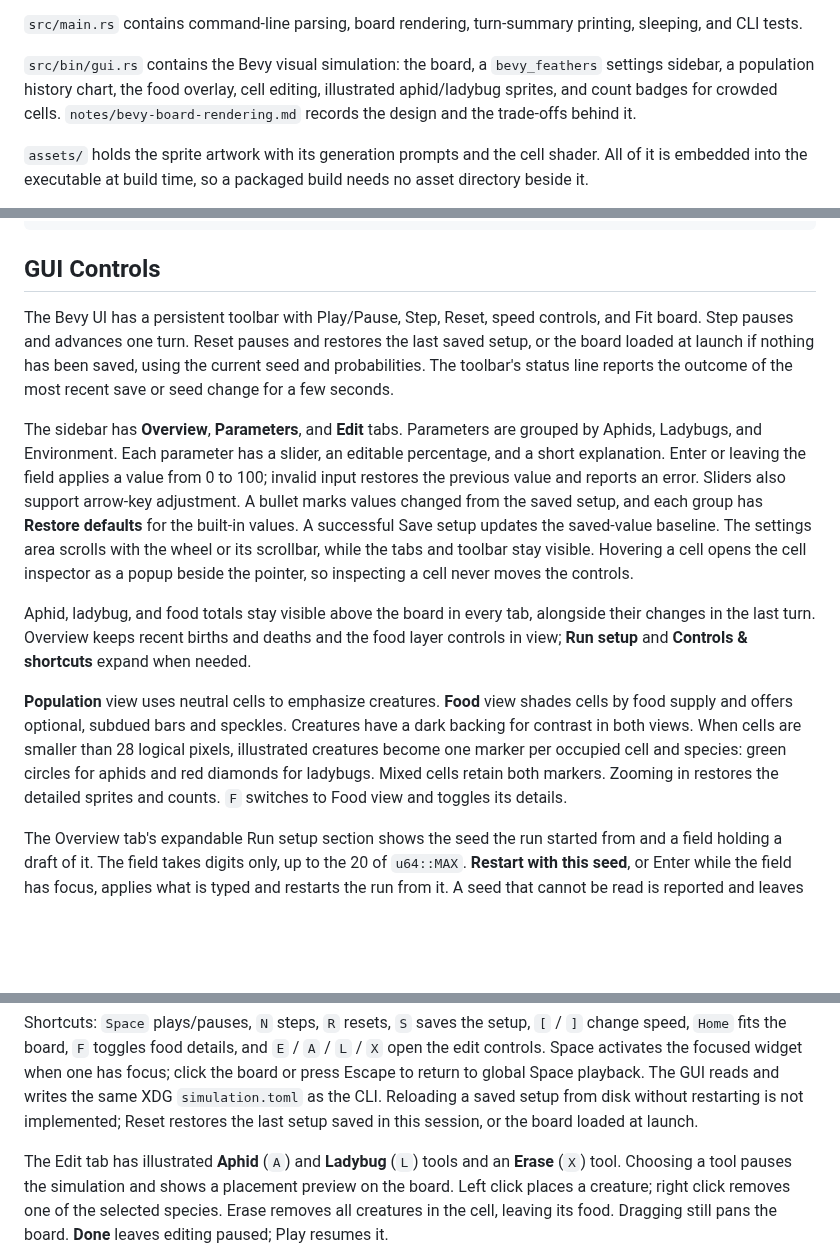
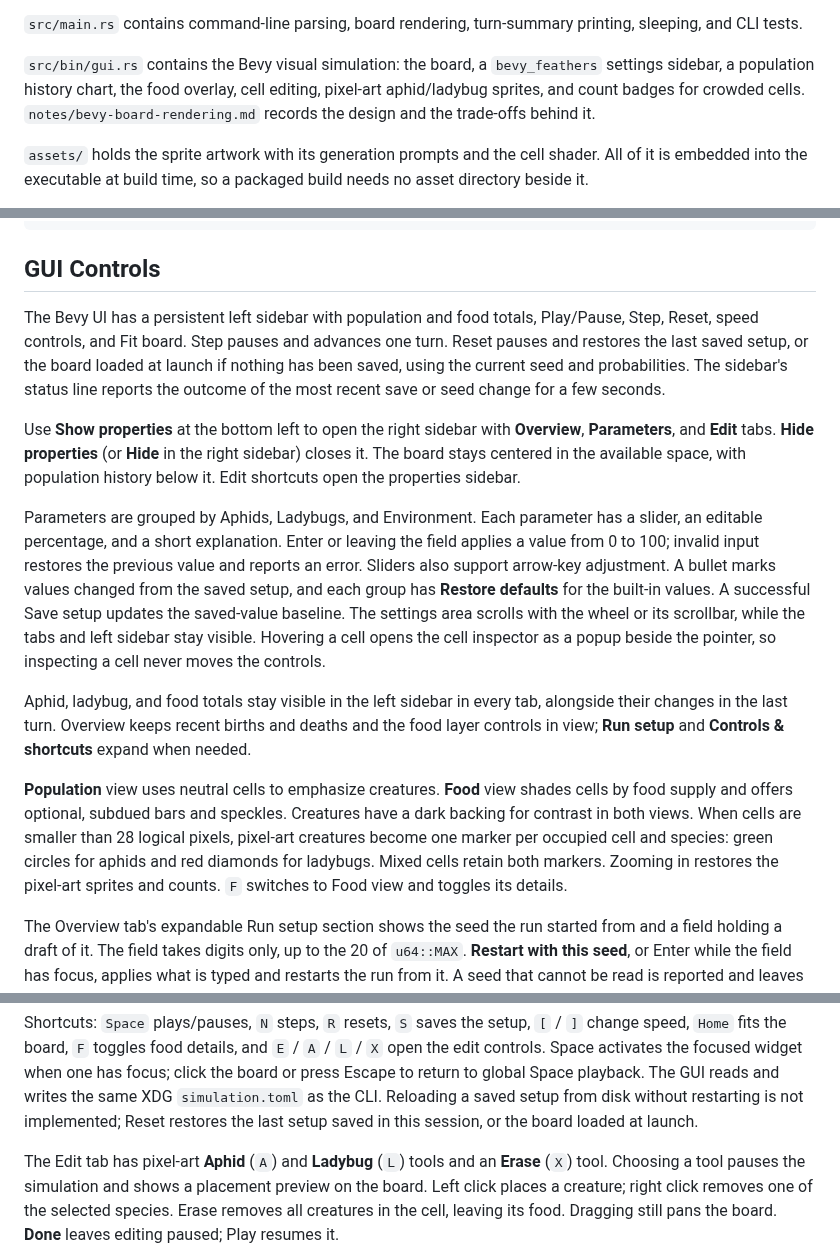
Before and after one commit to andreashdez/creature_life_cycle, a Markdown page: README.md, 3 parts joined by grey strips. Rendered like a GitHub page; blank space fills up the shorter version.

```diff
--- a/README.md
+++ b/README.md
@@ -38,7 +38,7 @@ The repository is organized around a CLI executable, a GUI executable, and one e
 
 `src/bin/gui.rs` contains the Bevy visual simulation: the board, a
 `bevy_feathers` settings sidebar, a population history chart, the food overlay,
-cell editing, illustrated aphid/ladybug sprites, and count badges for crowded
+cell editing, pixel-art aphid/ladybug sprites, and count badges for crowded
 cells. `notes/bevy-board-rendering.md` records the design and the trade-offs
 behind it.
 
@@ -111,24 +111,28 @@ cargo run --bin gui
 
 ## GUI Controls
 
-The Bevy UI has a persistent toolbar with Play/Pause, Step, Reset, speed controls,
-and Fit board. Step pauses and advances one turn. Reset pauses and restores the
-last saved setup, or the board loaded at launch if nothing has been saved, using
-the current seed and probabilities. The toolbar's status line reports the outcome
+The Bevy UI has a persistent left sidebar with population and food totals,
+Play/Pause, Step, Reset, speed controls, and Fit board. Step pauses and advances
+one turn. Reset pauses and restores the last saved setup, or the board loaded at launch if nothing has been saved, using
+the current seed and probabilities. The sidebar's status line reports the outcome
 of the most recent save or seed change for a few seconds.
 
-The sidebar has **Overview**, **Parameters**, and **Edit** tabs. Parameters are
-grouped by Aphids, Ladybugs, and Environment. Each parameter has a slider, an
+Use **Show properties** at the bottom left to open the right sidebar with
+**Overview**, **Parameters**, and **Edit** tabs. **Hide properties** (or **Hide**
+in the right sidebar) closes it. The board stays centered in the available space,
+with population history below it. Edit shortcuts open the properties sidebar.
+
+Parameters are grouped by Aphids, Ladybugs, and Environment. Each parameter has a slider, an
 editable percentage, and a short explanation. Enter or leaving the field applies
 a value from 0 to 100; invalid input restores the previous value and reports an
 error. Sliders also support arrow-key adjustment. A bullet marks values changed
 from the saved setup, and each group has **Restore defaults** for the built-in
 values. A successful Save setup updates the saved-value baseline. The settings area scrolls
-with the wheel or its scrollbar, while the tabs and toolbar stay visible.
+with the wheel or its scrollbar, while the tabs and left sidebar stay visible.
 Hovering a cell opens the cell inspector as a popup beside the pointer, so
 inspecting a cell never moves the controls.
 
-Aphid, ladybug, and food totals stay visible above the board in every tab,
+Aphid, ladybug, and food totals stay visible in the left sidebar in every tab,
 alongside their changes in the last turn. Overview keeps recent births and
 deaths and the food layer controls in view; **Run setup** and **Controls &
 shortcuts** expand when needed.
@@ -136,9 +140,9 @@ shortcuts** expand when needed.
 **Population** view uses neutral cells to emphasize creatures. **Food** view
 shades cells by food supply and offers optional, subdued bars and speckles.
 Creatures have a dark backing for contrast in both views. When cells are smaller
-than 28 logical pixels, illustrated creatures become one marker per occupied
+than 28 logical pixels, pixel-art creatures become one marker per occupied
 cell and species: green circles for aphids and red diamonds for ladybugs. Mixed
-cells retain both markers. Zooming in restores the detailed sprites and counts.
+cells retain both markers. Zooming in restores the pixel-art sprites and counts.
 `F` switches to Food view and toggles its details.
 
 The Overview tab's expandable Run setup section shows the seed the run started from and a
@@ -163,7 +167,7 @@ The GUI reads and writes the same XDG `simulation.toml` as the CLI. Reloading a
 saved setup from disk without restarting is not implemented; Reset restores the
 last setup saved in this session, or the board loaded at launch.
 
-The Edit tab has illustrated **Aphid** (`A`) and **Ladybug** (`L`) tools and an
+The Edit tab has pixel-art **Aphid** (`A`) and **Ladybug** (`L`) tools and an
 **Erase** (`X`) tool. Choosing a tool pauses the simulation and shows a placement
 preview on the board. Left click places a creature; right click removes one of
 the selected species. Erase removes all creatures in the cell, leaving its food.
```
Also changed, not shown: assets/sprites/README.md (+14 -7 lines), notes/bevy-board-rendering.md (+3 -2 lines), assets/sprites/aphid.png, assets/sprites/ladybug.png, assets/sprites/leaf.png (added), 1 other file.
